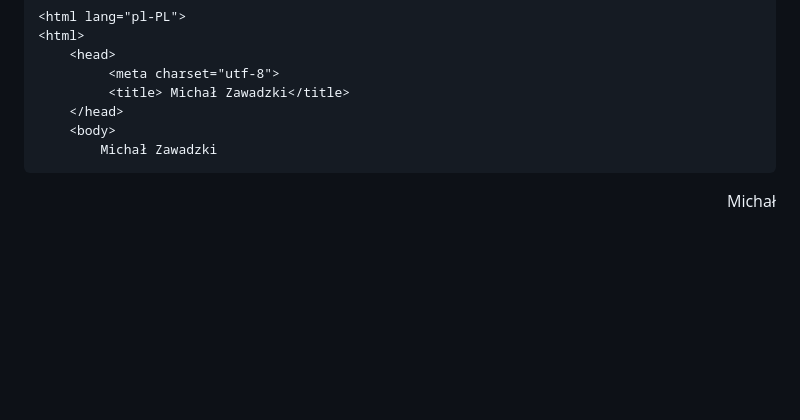
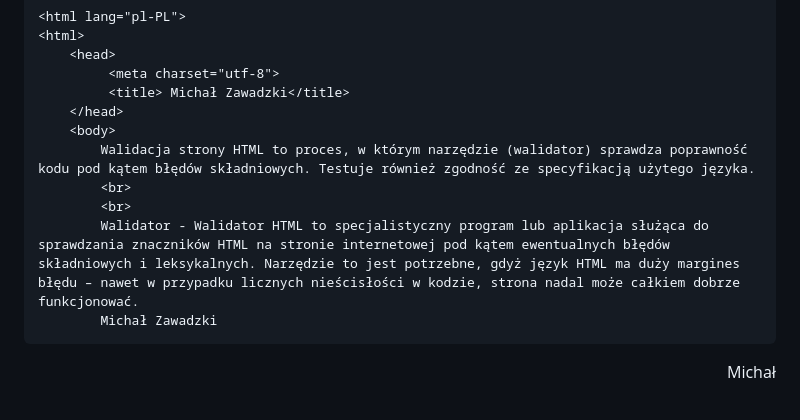
Before and after one commit to Borcik123/Micho, a Markdown page: README.md, the part around the change printed below. Rendered like a GitHub page; blank space fills up the shorter version.

```diff
--- a/README.md
+++ b/README.md
@@ -6,6 +6,10 @@
 			 <title> Michał Zawadzki</title>
 		</head>
 		<body>
+			Walidacja strony HTML to proces, w którym narzędzie (walidator) sprawdza poprawność kodu pod kątem błędów składniowych. Testuje również zgodność ze specyfikacją użytego języka.
+			<br>
+			<br>
+			Walidator - Walidator HTML to specjalistyczny program lub aplikacja służąca do sprawdzania znaczników HTML na stronie internetowej pod kątem ewentualnych błędów składniowych i leksykalnych. Narzędzie to jest potrzebne, gdyż język HTML ma duży margines błędu – nawet w przypadku licznych nieścisłości w kodzie, strona nadal może całkiem dobrze funkcjonować.
 			Michał Zawadzki
 <p align="right"> <font color="blue" size="1" face="Arial"> Michał</font> </p> <br>
 <p align="right"> <font color="blue" size="2" face="Arial"> Michał</font> </p> <br>
```
Also changed, not shown: other parts of README.md (+12 -2 lines).
